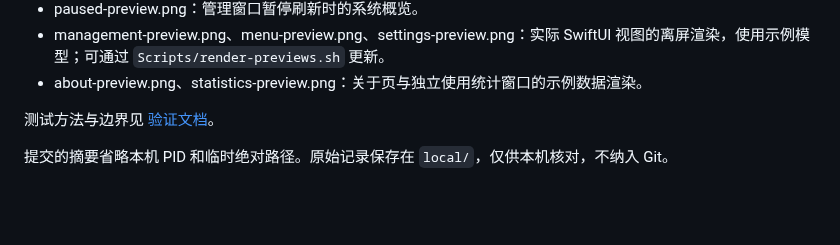
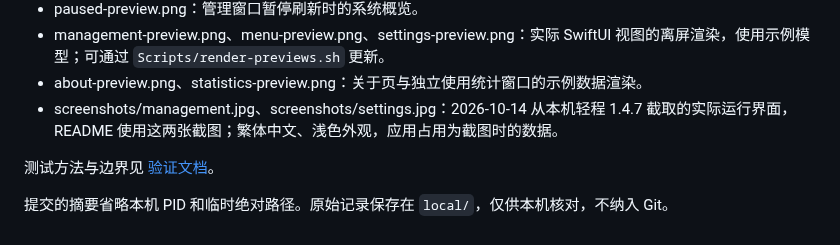
Before and after one commit to polang233/TaskEase, a Markdown page: Artifacts/README.md, the part around the change. Rendered like a GitHub page; blank space fills up the shorter version.

```diff
--- a/Artifacts/README.md
+++ b/Artifacts/README.md
@@ -24,6 +24,7 @@
 - paused-preview.png：管理窗口暂停刷新时的系统概览。
 - management-preview.png、menu-preview.png、settings-preview.png：实际 SwiftUI 视图的离屏渲染，使用示例模型；可通过 `Scripts/render-previews.sh` 更新。
 - about-preview.png、statistics-preview.png：关于页与独立使用统计窗口的示例数据渲染。
+- screenshots/management.jpg、screenshots/settings.jpg：2026-10-14 从本机轻程 1.4.7 截取的实际运行界面，README 使用这两张截图；繁体中文、浅色外观，应用占用为截图时的数据。
 
 测试方法与边界见 [验证文档](../Docs/Validation.md)。
 
```
Also changed, not shown: README.md (+68 -32 lines), Artifacts/screenshots/management.jpg (added), Artifacts/screenshots/settings.jpg (added), 1 other file.
